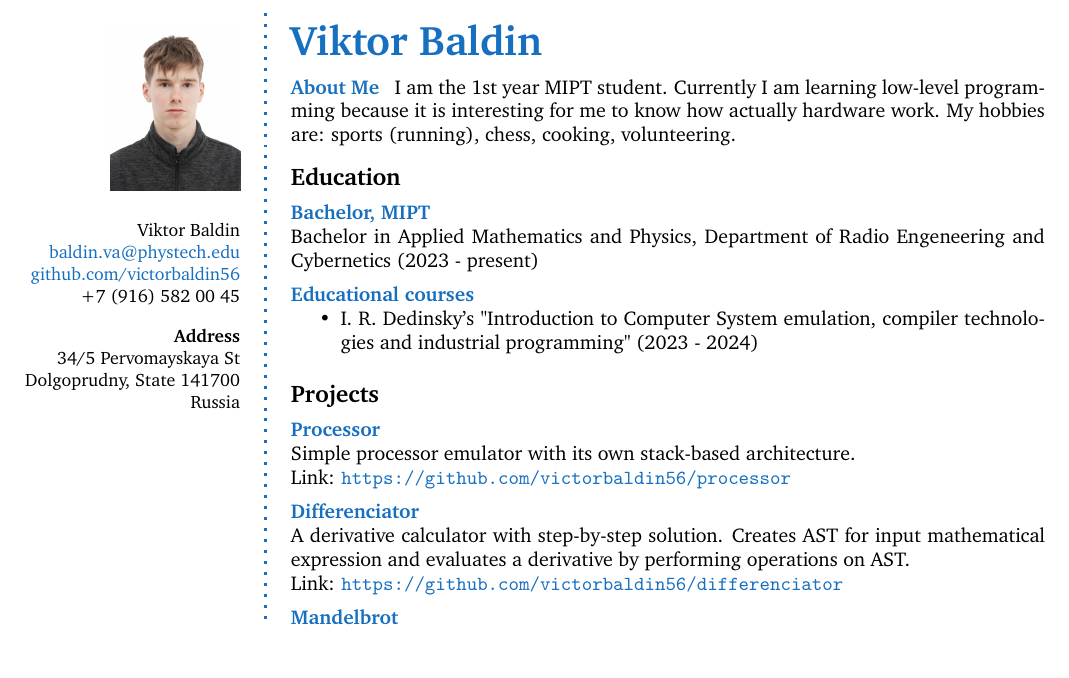
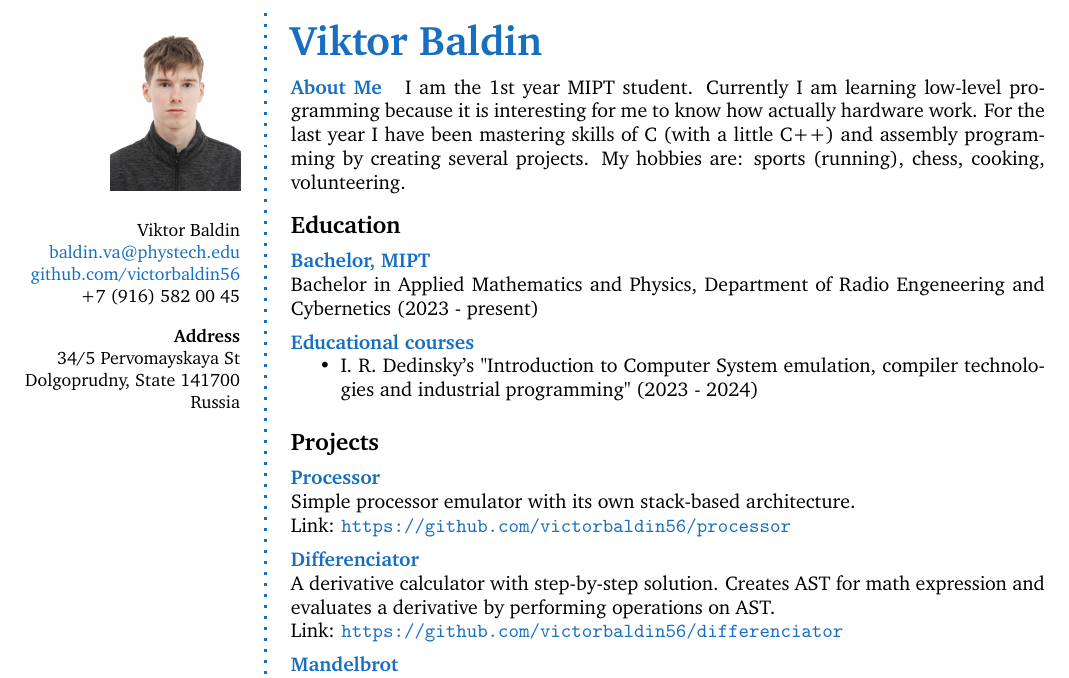
Before and after one commit to victorbaldin56/cv, a LaTeX CV (cv.tex): part of the page, cut so that both start at the same text. Compiled offline with pdfLaTeX.

Commit message:
expand "About Me"

```diff
--- a/cv.tex
+++ b/cv.tex
@@ -68,7 +68,9 @@ Russia \\ % Address 3
 
 \aboutme{About Me}{
 I am the 1st year MIPT student. Currently I am learning low-level programming because it is interesting
-for me to know how actually hardware work. My hobbies are: sports (running), chess, cooking, volunteering.
+for me to know how actually hardware work. For the last year I have been mastering skills of
+C (with a little C++) and assembly programming by creating several projects.
+My hobbies are: sports (running), chess, cooking, volunteering.
 }
 
 %----------------------------------------------------------------------------------------
@@ -110,8 +112,8 @@ Link: \url{https://github.com/victorbaldin56/processor}
 }
 
 \CVItem{Differenciator}{
-A derivative calculator with step-by-step solution. Creates AST for input
-mathematical expression and evaluates a derivative by performing operations on AST.\\
+A derivative calculator with step-by-step solution. Creates AST for
+math expression and evaluates a derivative by performing operations on AST.\\
 Link: \url{https://github.com/victorbaldin56/differenciator}
 }
 
```
